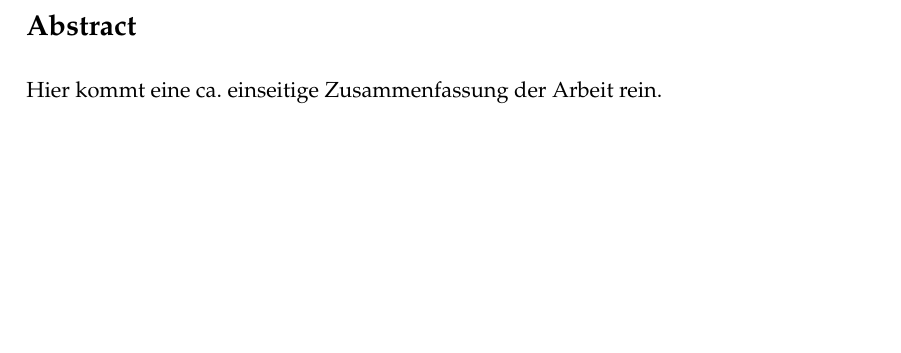
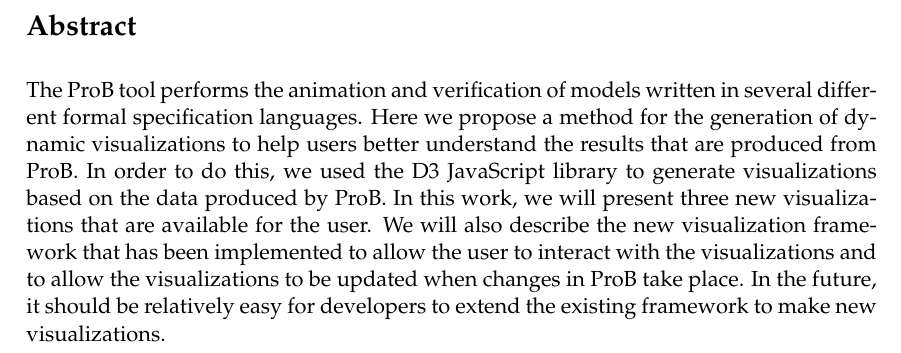
Before and after one commit to joyclark/bachelorarbeit, a LaTeX document (ba.tex, which reads zusammenfassung.tex): part of page 5 of 42, cut so that both start at the same text, the shorter picture padded with empty space. Compiled offline with pdfLaTeX.

Commit message:
Made rough draft of the abstract.

```diff
--- a/zusammenfassung.tex
+++ b/zusammenfassung.tex
@@ -1,4 +1,5 @@
 %%% Die folgende Zeile nicht ändern!
 \section*{\ifthenelse{\equal{\sprache}{deutsch}}{Zusammenfassung}{Abstract}}
 %%% Zusammenfassung:
-Hier kommt eine ca.\ einseitige Zusammenfassung der Arbeit rein.
+
+The ProB tool performs the animation and verification of models written in several different formal specification languages. Here we propose a method for the generation of dynamic visualizations to help users better understand the results that are produced from ProB. In order to do this, we used the D3 JavaScript library to generate visualizations based on the data produced by ProB. In this work, we will present three new visualizations that are available for the user. We will also describe the new visualization framework that has been implemented to allow the user to interact with the visualizations and to allow the visualizations to be updated when changes in ProB take place. In the future, it should be relatively easy for developers to extend the existing framework to make new visualizations.
```
Also changed, not shown: ba.pdf.
